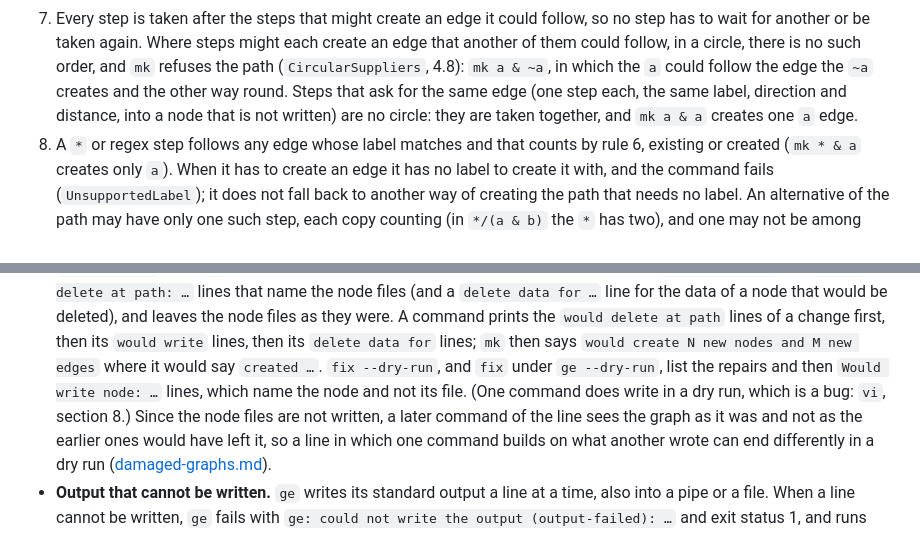
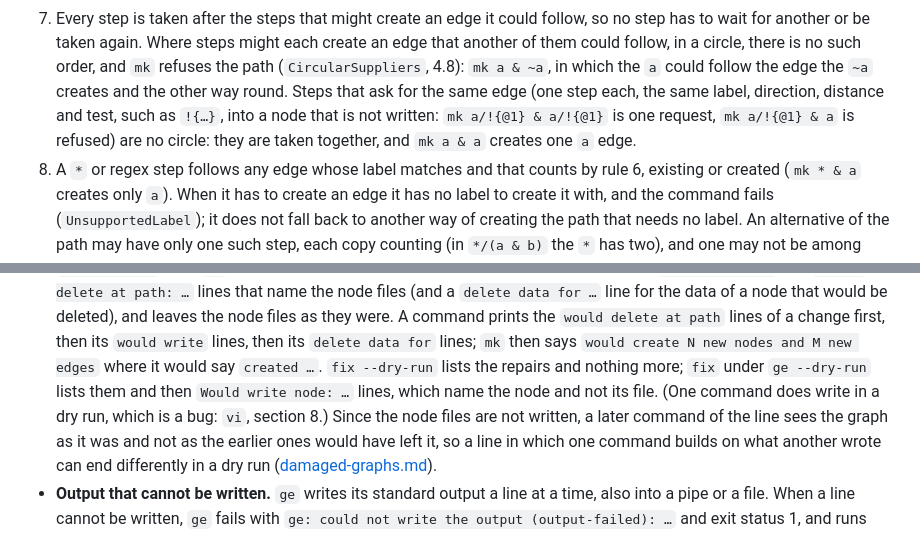
Before and after one commit to lehmacdj/graph, a Markdown page: cli/docs/commands.md, 2 parts joined by grey strips. Drawn GitHub-style.

```diff
--- a/cli/docs/commands.md
+++ b/cli/docs/commands.md
@@ -884,8 +884,10 @@ distance 3.
    follow, in a circle, there is no such order, and `mk` refuses the
    path (`CircularSuppliers`, 4.8): `mk a & ~a`, in which the `a` could
    follow the edge the `~a` creates and the other way round. Steps that
-   ask for the same edge (one step each, the same label, direction and
-   distance, into a node that is not written) are no circle: they are
+   ask for the same edge (one step each, the same label, direction,
+   distance and test, such as `!{…}`, into a node that is not written:
+   `mk a/!{@1} & a/!{@1}` is one request, `mk a/!{@1} & a` is refused)
+   are no circle: they are
    taken together, and `mk a & a` creates one `a` edge.
 8. A `*` or regex step follows any edge whose label matches and that
    counts by rule 6, existing or created (`mk * & a` creates only
@@ -1996,9 +1998,9 @@ failures, nor is an `ls` that finds no targets.
   the `would delete at path` lines of a change first, then its
   `would write` lines, then its `delete data for` lines; `mk` then says
   `would create N new nodes and M new edges` where it would say
-  `created …`. `fix --dry-run`, and `fix` under `ge --dry-run`, list
-  the repairs and then `Would write node: …` lines, which name the
-  node and not its file. (One command does write in a dry run, which
+  `created …`. `fix --dry-run` lists the repairs and nothing more;
+  `fix` under `ge --dry-run` lists them and then `Would write node: …`
+  lines, which name the node and not its file. (One command does write in a dry run, which
   is a bug: `vi`, section 8.) Since the node files are not written, a
   later command of the line sees the graph as it was and not as the
   earlier ones would have left it, so a line in which one command
```
Also changed, not shown: cli/docs/path-language.md (+3 -5 lines), cli/docs/path-route-ir.md (+15 -12 lines).
